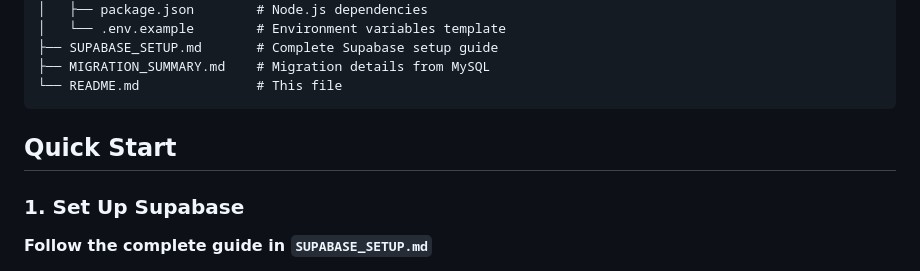
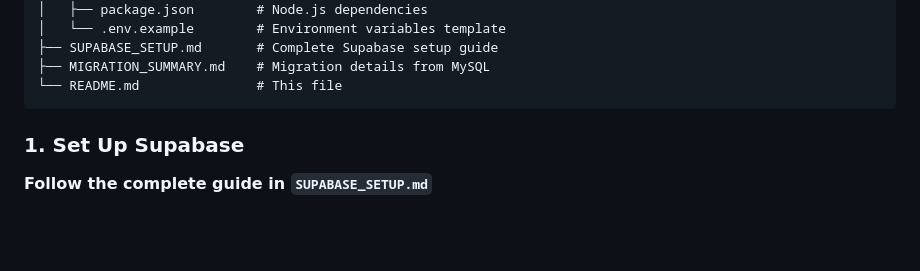
Before and after one commit to RAKSHITH13IGNATIUS/ASK_ME, a Markdown page: docs/README.md, the part around the change. Rendered like a GitHub page; blank space fills up the shorter version.

````diff
--- a/docs/README.md
+++ b/docs/README.md
@@ -50,8 +50,6 @@ ASK DSU/
 ├── MIGRATION_SUMMARY.md    # Migration details from MySQL
 └── README.md               # This file
 ```
-
-## Quick Start
 
 ### 1. Set Up Supabase
 
````
